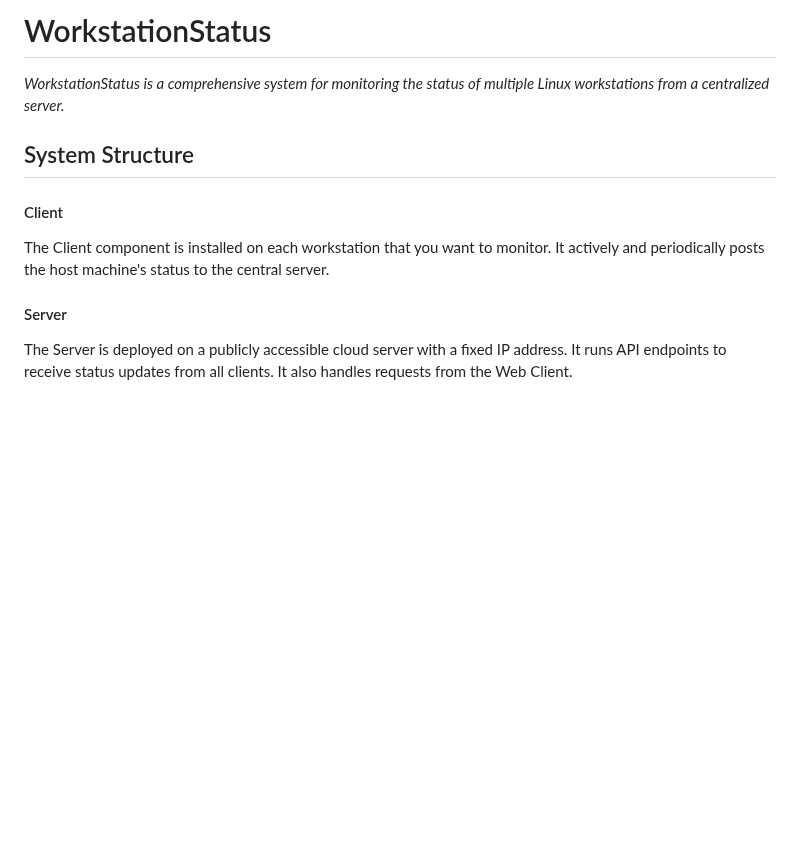
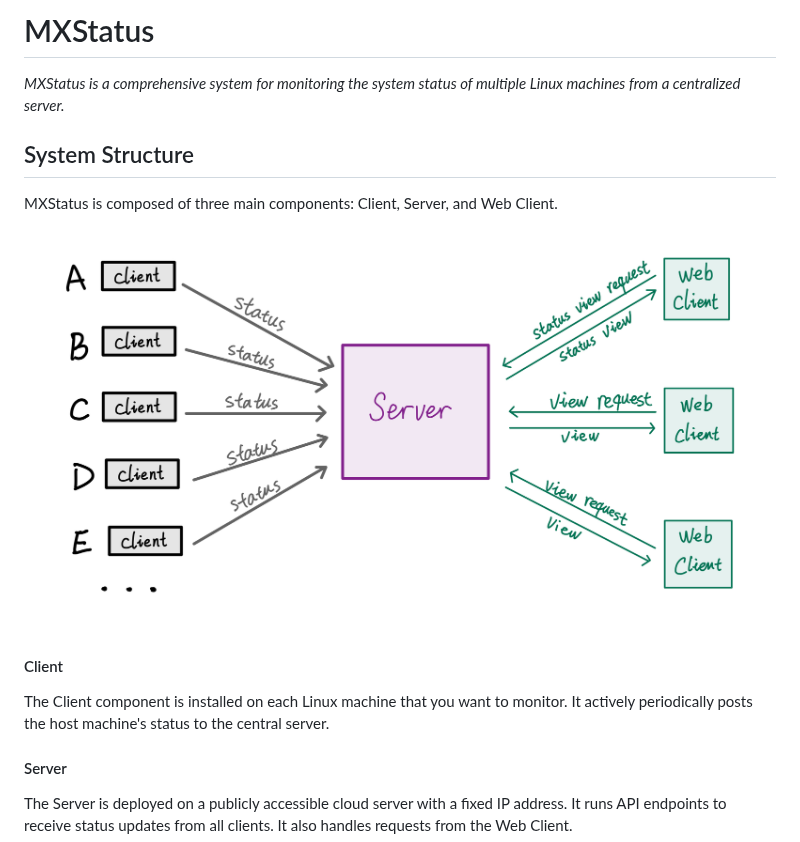
Before and after one commit to mxshell/MXStatus, a Markdown page: README.md, the part around the change. Drawn GitHub-style; pictures changed too: assets/system-structure.jpeg (added); blank space fills up the shorter version.

```diff
--- a/README.md
+++ b/README.md
@@ -1,12 +1,16 @@
-# WorkstationStatus
+# MXStatus
 
-_WorkstationStatus is a comprehensive system for monitoring the status of multiple Linux workstations from a centralized server._
+_MXStatus is a comprehensive system for monitoring the system status of multiple Linux machines from a centralized server._
 
 ## System Structure
 
+MXStatus is composed of three main components: Client, Server, and Web Client.
+
+<img src="assets/system-structure.jpeg" alt="System Structure" max-width=300 align="center" />
+
 #### Client
 
-The Client component is installed on each workstation that you want to monitor. It actively and periodically posts the host machine's status to the central server.
+The Client component is installed on each Linux machine that you want to monitor. It actively periodically posts the host machine's status to the central server.
 
 #### Server
 
```
